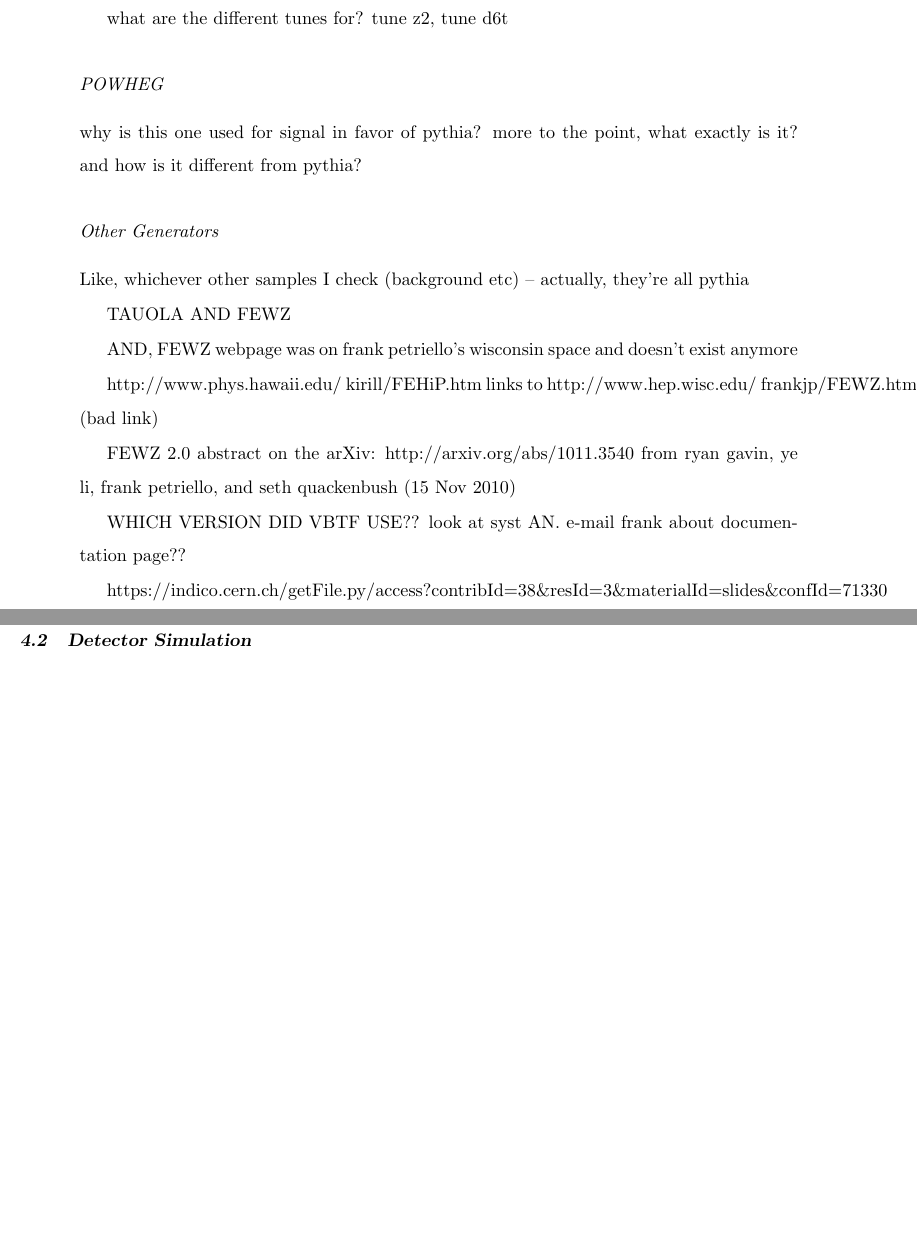
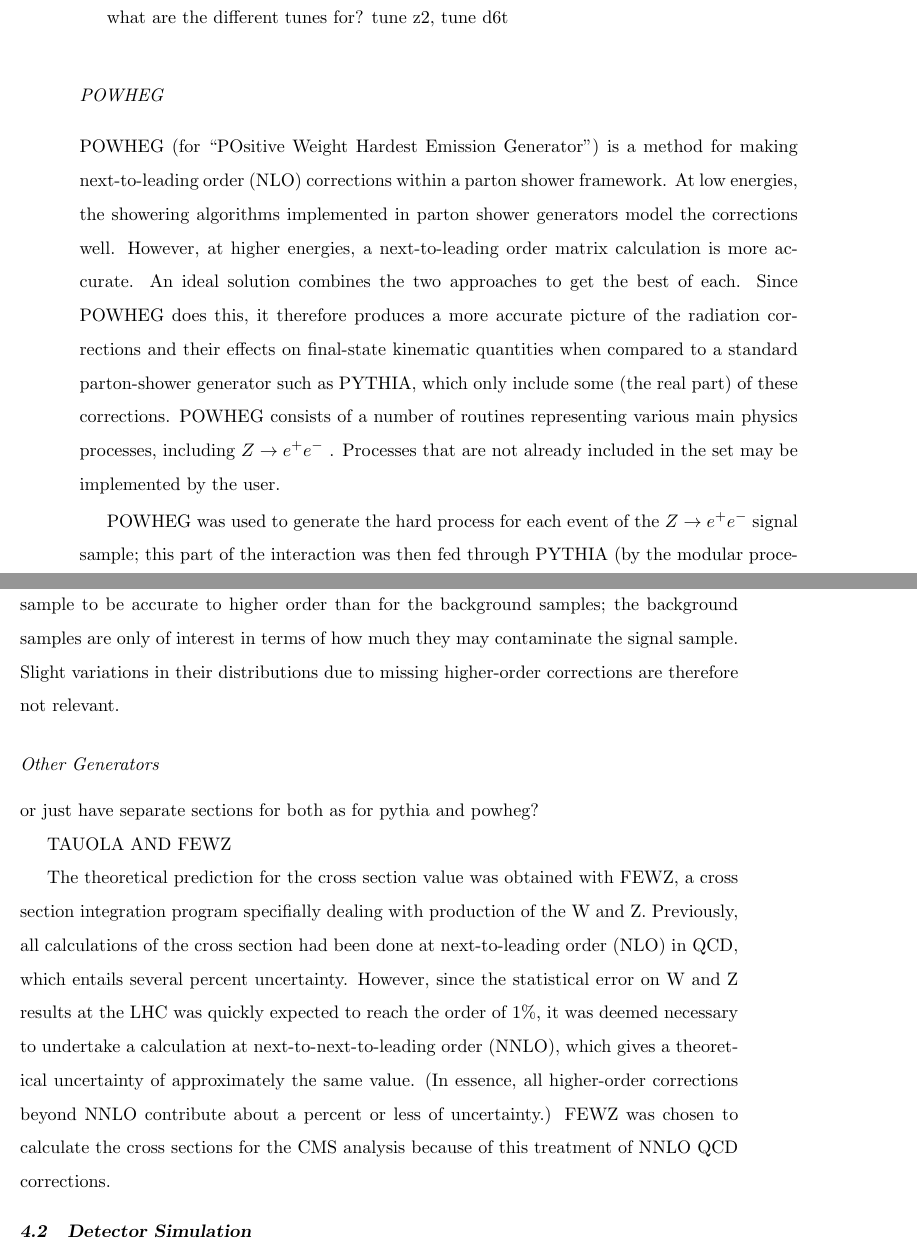
Before and after one commit to jll911/UserCode, a LaTeX thesis (Thesis/Leonard-Thesis.tex, which reads Thesis/eventSimulation.tex): two parts of pages 35 and 36 of 91, joined at a grey line, cut so that both start at the same text, the shorter picture padded with empty space. Compiled offline with pdfLaTeX.

Commit message:
Add POWHEG and FEWZ to evSim

```diff
--- a/Thesis/eventSimulation.tex
+++ b/Thesis/eventSimulation.tex
@@ -509,30 +511,110 @@ what are the different tunes for?  tune z2, tune d6t
 
 \subsubsection{POWHEG}
 \label{sim:MCGensPowheg}
-why is this one used for signal in favor of pythia?
-more to the point, what exactly is it?
-and how is it different from pythia?
+%why is this one used for signal in favor of pythia?
+%more to the point, what exactly is it?
+%and how is it different from pythia?
+
+%http://www-zeuthen.desy.de/~alioli/talks/Granada.pdf  POWHEG
+%explanatory talk of AWESOMENESS
+
+POWHEG (for ``POsitive Weight Hardest Emission Generator'')
+is a method for making next-to-leading order (NLO)
+corrections within a parton shower framework.
+At low energies, the showering algorithms implemented
+in parton shower generators
+model the corrections well.
+However, at higher energies, a next-to-leading order
+matrix calculation is more accurate.
+An ideal solution combines the two approaches
+to get the best of each.
+Since POWHEG does this,
+it therefore produces a more accurate picture
+of the radiation corrections and their effects
+on final-state kinematic quantities
+when compared to a standard parton-shower
+generator such as PYTHIA,
+which only include some (the real part)
+of these corrections.
+POWHEG consists of a number of routines representing
+various main physics processes,
+including \Zee.
+Processes that are not already included
+in the set may be implemented by the user.
+
+POWHEG was used to generate the
+hard process for each event
+of the \Zee signal sample;
+this part of the interaction was then
+fed through PYTHIA
+(by the modular procedure previously described)
+to undergo hadronization.
+It was more important for the signal
+sample to be accurate to higher order
+than for the background samples;
+the background samples are only of interest
+in terms of how much they may contaminate
+the signal sample.
+Slight variations in their distributions
+due to missing higher-order corrections are
+therefore not relevant.
+
+% don't really need anything else?
+% not from experimentalist point of view!(?)
+% experimentalist don't talk about
+% angular-ordered showers
+
 
 \subsubsection{Other Generators}
 \label{sim:MCGensOther}
-Like, whichever other samples I check (background etc) -- actually, they're all pythia
+%Like, whichever other samples I check (background etc) -- actually, they're all pythia
+
+or just have separate sections for both as for pythia and powheg?
 
 TAUOLA AND FEWZ
 
-AND, FEWZ webpage was on frank petriello's wisconsin space and doesn't exist anymore
+%AND, FEWZ webpage was on frank petriello's wisconsin space and doesn't exist anymore
 
-http://www.phys.hawaii.edu/~kirill/FEHiP.htm links to
-http://www.hep.wisc.edu/~frankjp/FEWZ.html (bad link)
+%http://www.phys.hawaii.edu/~kirill/FEHiP.htm links to
+%http://www.hep.wisc.edu/~frankjp/FEWZ.html (bad link)
 
-FEWZ 2.0 abstract on the arXiv: http://arxiv.org/abs/1011.3540
-from ryan gavin, ye li, frank petriello, and seth quackenbush (15 Nov 2010)
+%FEWZ 2.0 abstract on the arXiv: http://arxiv.org/abs/1011.3540
+%from ryan gavin, ye li, frank petriello, and seth quackenbush (15 Nov 2010)
 
-WHICH VERSION DID VBTF USE??  look at syst AN.
-e-mail frank about documentation page??
+%WHICH VERSION DID VBTF USE??  look at syst AN.
+%e-mail frank about documentation page??
 
-https://indico.cern.ch/getFile.py/access?contribId=38\&resId=3\&materialId=slides\&confId=71330  tutorial from ryan giving original arXiv references (non-2.0)
+%HA HERE'S THE NEW PAGE: http://gate.hep.anl.gov/fpetriello/FEWZ.html
 
+%https://indico.cern.ch/getFile.py/access?contribId=38\&resId=3\&materialId=slides\&confId=71330
+%tutorial from ryan giving original arXiv references (non-2.0)
 
+%   * arxiv:hep-ph/0603182, arxiv:hep-ph/0609070 -- okay, both of those are calculation papers, not necessarily software papers
+
+%okay, the second one actually mentions fewz.
+%(and the first is only W, so just need second, I think)
+%AND, vbtf gives no other references than those two.
+%So I guess that's all there is!
+
+The theoretical prediction for the cross section value
+was obtained with FEWZ,
+a cross section integration program
+specifially dealing with production of the W and Z.
+Previously, all calculations of the cross section
+had been done at next-to-leading order (NLO) in QCD,
+which entails several percent uncertainty.
+However, since the statistical error on
+W and Z results at the LHC
+was quickly expected to reach the order of 1\%,
+it was deemed necessary to undertake
+a calculation at next-to-next-to-leading order (NNLO),
+which gives a theoretical uncertainty of
+approximately the same value.
+(In essence, all higher-order corrections beyond NNLO
+contribute about a percent or less of uncertainty.)
+FEWZ was chosen to calculate the cross sections
+for the CMS analysis
+because of this treatment of NNLO QCD corrections.
 
 
 \section{Detector Simulation}
```
Also changed, not shown: Thesis/overview.tex (+2 -0 lines), Thesis/Leonard-Thesis.pdf, Thesis/eventSimulation.tex (2 more changed lines).
